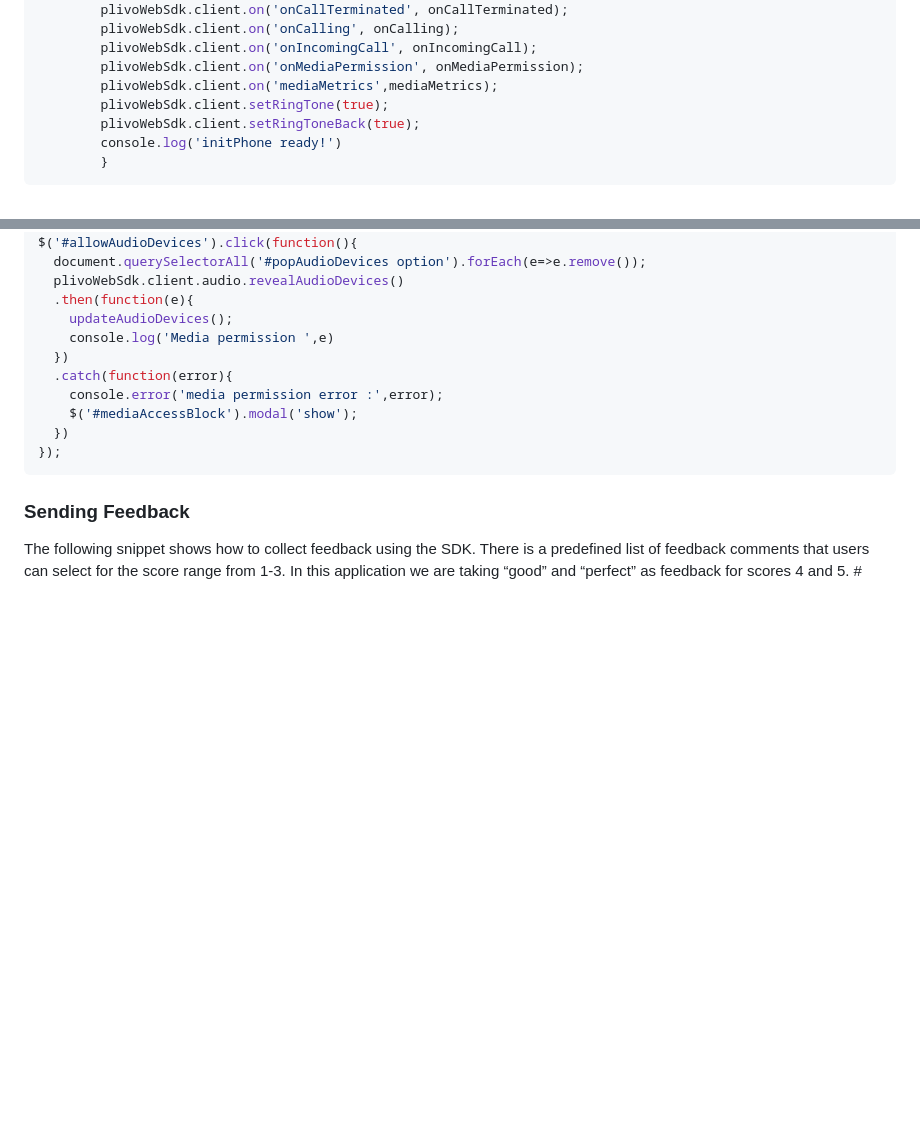
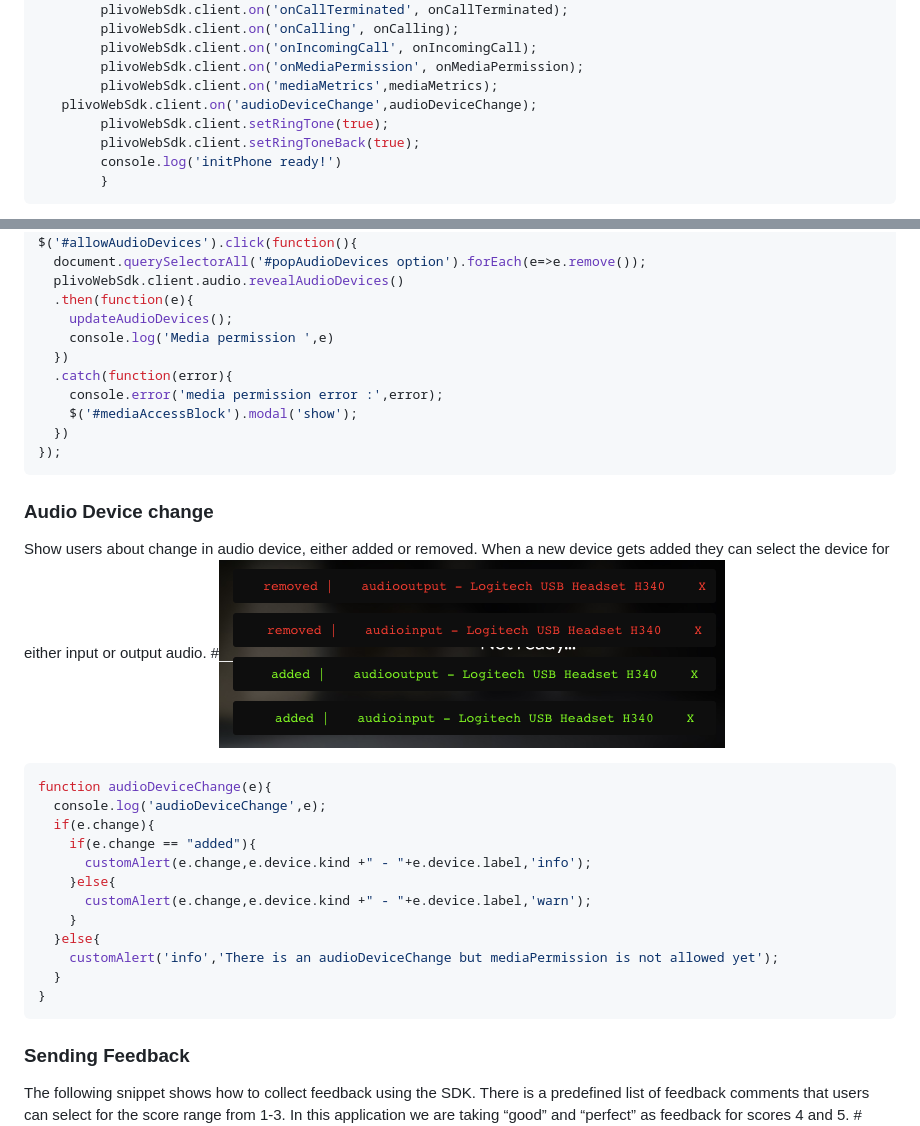
Before and after one commit to plivo/plivo-browser-sdk2-examples, a Markdown page: README.md, 2 parts joined by grey strips. Drawn GitHub-style; pictures changed too: img/audiodevicechange.png (added); blank space fills up the shorter version.

````diff
--- a/README.md
+++ b/README.md
@@ -49,6 +49,7 @@ This is where we initialise a new Plivo object by passing `options` as `plivoWeb
         plivoWebSdk.client.on('onIncomingCall', onIncomingCall);
         plivoWebSdk.client.on('onMediaPermission', onMediaPermission);
         plivoWebSdk.client.on('mediaMetrics',mediaMetrics);
+   plivoWebSdk.client.on('audioDeviceChange',audioDeviceChange);
         plivoWebSdk.client.setRingTone(true);
         plivoWebSdk.client.setRingToneBack(true);
         console.log('initPhone ready!')
@@ -349,6 +350,27 @@ $('#allowAudioDevices').click(function(){
   })
 });
 ```
+### Audio Device change
+Show users about change in audio device, either added or removed.
+When a new device gets added they can select the device for either input or output audio.
+#![plivo-websdk-2.0-example](img/audiodevicechange.png)
+
+```js
+function audioDeviceChange(e){
+  console.log('audioDeviceChange',e);
+  if(e.change){
+    if(e.change == "added"){
+      customAlert(e.change,e.device.kind +" - "+e.device.label,'info');
+    }else{
+      customAlert(e.change,e.device.kind +" - "+e.device.label,'warn');
+    }
+  }else{
+    customAlert('info','There is an audioDeviceChange but mediaPermission is not allowed yet');
+  }
+}
+```
+
+
 
 ### Sending Feedback
 The following snippet shows how to collect feedback using the SDK. There is a predefined list of feedback comments that users can select for the score range from 1-3. In this application we are taking “good” and “perfect” as feedback for scores 4 and 5.
````
